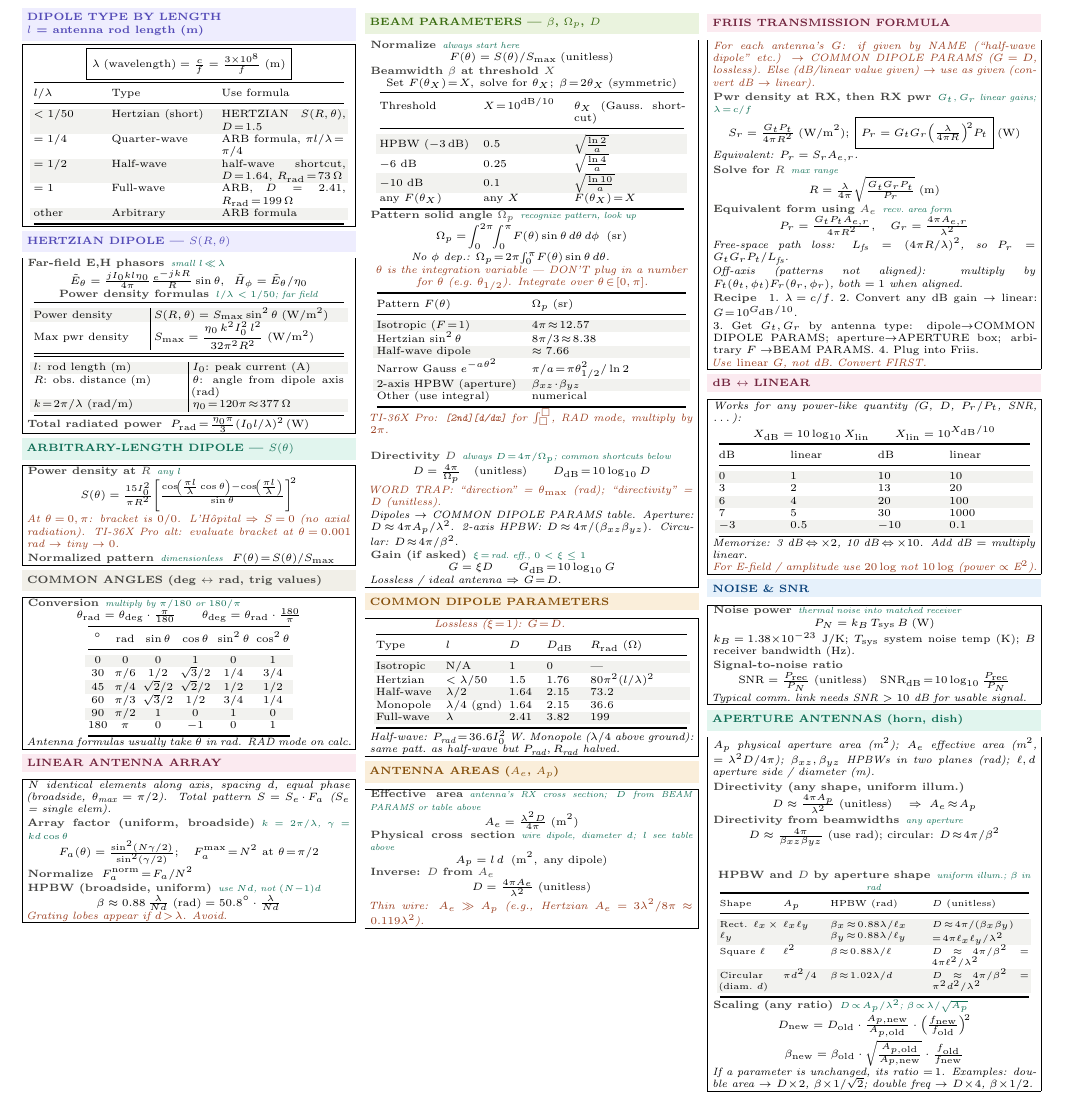
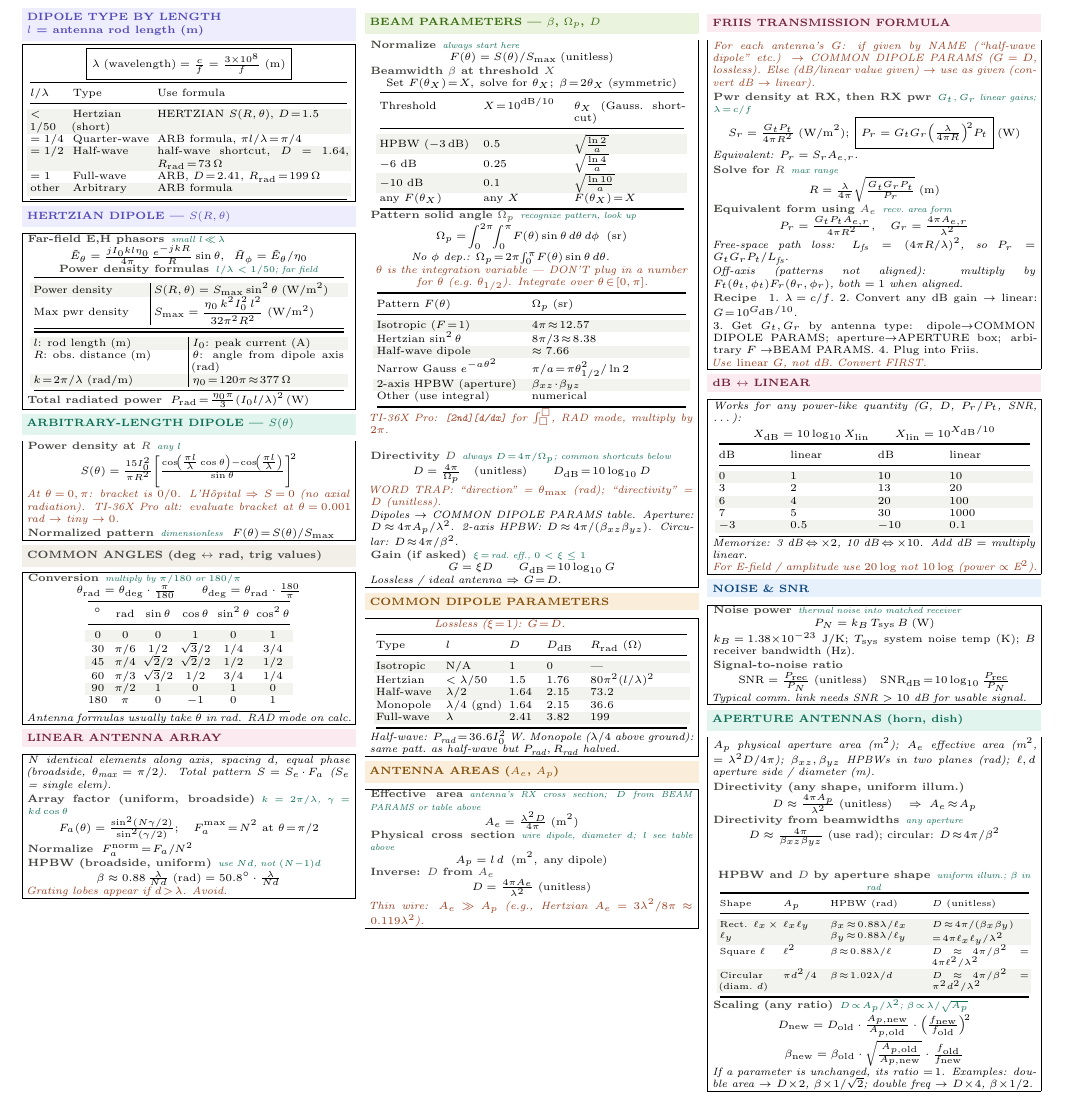
Before and after one commit to BaoPSU/ECE332-EMAG-II-Portland-State-University, a LaTeX document (Notes/Cheatsheets/Final/src/ECE332_HW4_cheatsheet.tex): part of the page, cut so that both start at the same text. Compiled offline with pdfLaTeX.

Commit message:
DIPOLE TYPE table: shrink l/lambda and Type cols, widen Use formula col

```diff
--- a/Notes/Cheatsheets/Final/src/ECE332_HW4_cheatsheet.tex
+++ b/Notes/Cheatsheets/Final/src/ECE332_HW4_cheatsheet.tex
@@ -52,7 +52,7 @@
 \shead{purplebg}{purple}{DIPOLE TYPE BY LENGTH\\$l$ = antenna rod length (m)}
 \begin{ebox}
 \[\boxed{\lambda\;(\text{wavelength}) = \tfrac{c}{f} = \tfrac{3\times 10^8}{f}\;(\text{m})}\]
-{\centering\makebox[0.98\linewidth][c]{{\setlength{\tabcolsep}{2pt}\begin{tabular}{@{}p{0.22\linewidth}p{0.32\linewidth}p{0.38\linewidth}@{}}
+{\centering\makebox[0.98\linewidth][c]{{\setlength{\tabcolsep}{2pt}\begin{tabular}{@{}p{0.11\linewidth}p{0.24\linewidth}p{0.59\linewidth}@{}}
 \toprule
 $l/\lambda$ & Type & Use formula\\
 \midrule
```
